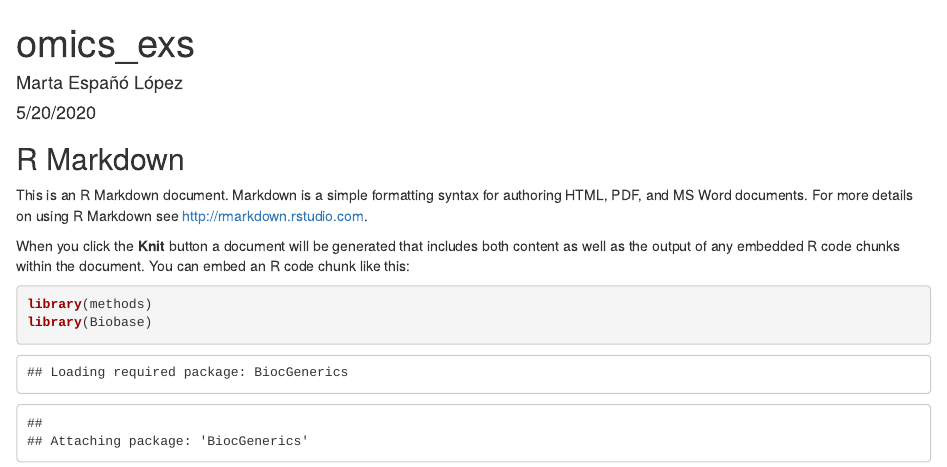
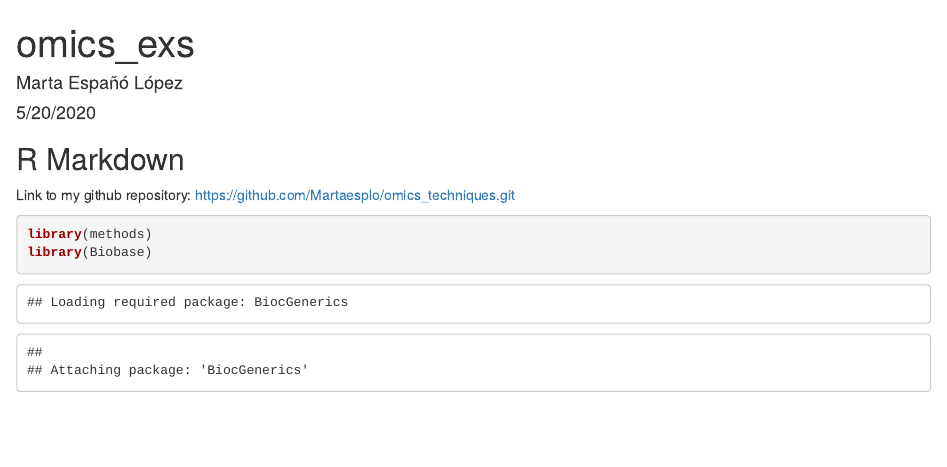
Before and after one commit to Martaesplo/omics_techiques, an R Markdown document (exercise2_omics.Rmd): the page in a window 1100 px wide, from its top. Rendered offline with R 4.5, knitr and Pandoc, with nearby package versions; some code elsewhere in the file could not run offline.

Commit message:
lines deleted

````diff
--- a/exercise2_omics.Rmd
+++ b/exercise2_omics.Rmd
@@ -11,9 +11,10 @@ knitr::opts_chunk$set(echo = TRUE)
 
 ## R Markdown
 
-This is an R Markdown document. Markdown is a simple formatting syntax for authoring HTML, PDF, and MS Word documents. For more details on using R Markdown see <http://rmarkdown.rstudio.com>.
 
-When you click the **Knit** button a document will be generated that includes both content as well as the output of any embedded R code chunks within the document. You can embed an R code chunk like this:
+Link to my github repository:
+https://github.com/Martaesplo/omics_techniques.git
+
 
 ```{r geoquery}
 library(methods)
````
